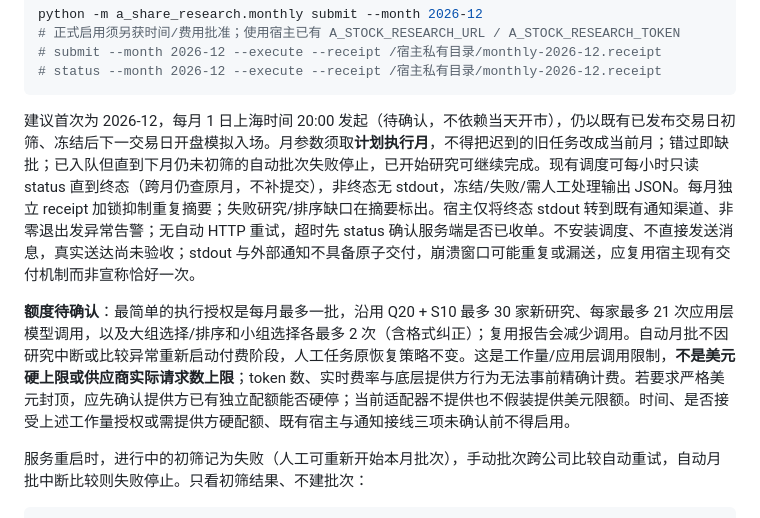
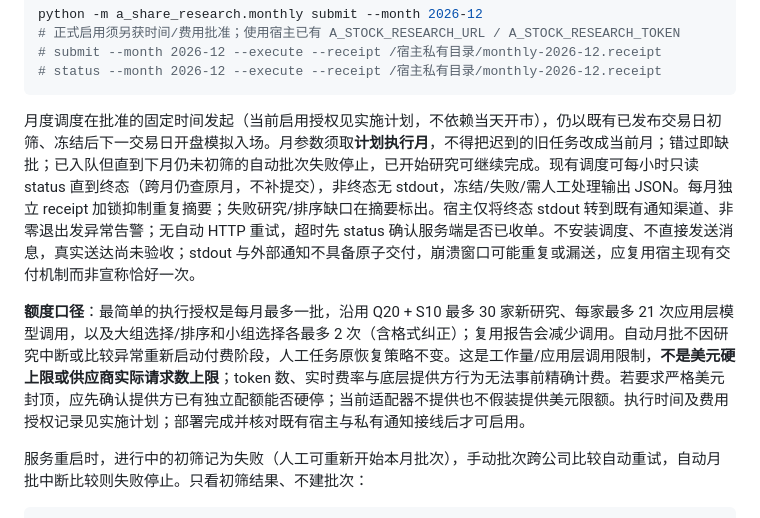
Before and after one commit to on195594/a-share-research, a Markdown page: README.md, the part around the change. Drawn GitHub-style.

Commit message:
Record approved monthly schedule and application call allowance

````diff
--- a/README.md
+++ b/README.md
@@ -168,9 +168,9 @@ python -m a_share_research.monthly submit --month 2026-12
 # status --month 2026-12 --execute --receipt /宿主私有目录/monthly-2026-12.receipt
 ```
 
-建议首次为 2026-12，每月 1 日上海时间 20:00 发起（待确认，不依赖当天开市），仍以既有已发布交易日初筛、冻结后下一交易日开盘模拟入场。月参数须取**计划执行月**，不得把迟到的旧任务改成当前月；错过即缺批；已入队但直到下月仍未初筛的自动批次失败停止，已开始研究可继续完成。现有调度可每小时只读 status 直到终态（跨月仍查原月，不补提交），非终态无 stdout，冻结/失败/需人工处理输出 JSON。每月独立 receipt 加锁抑制重复摘要；失败研究/排序缺口在摘要标出。宿主仅将终态 stdout 转到既有通知渠道、非零退出发异常告警；无自动 HTTP 重试，超时先 status 确认服务端是否已收单。不安装调度、不直接发送消息，真实送达尚未验收；stdout 与外部通知不具备原子交付，崩溃窗口可能重复或漏送，应复用宿主现有交付机制而非宣称恰好一次。
+月度调度在批准的固定时间发起（当前启用授权见实施计划，不依赖当天开市），仍以既有已发布交易日初筛、冻结后下一交易日开盘模拟入场。月参数须取**计划执行月**，不得把迟到的旧任务改成当前月；错过即缺批；已入队但直到下月仍未初筛的自动批次失败停止，已开始研究可继续完成。现有调度可每小时只读 status 直到终态（跨月仍查原月，不补提交），非终态无 stdout，冻结/失败/需人工处理输出 JSON。每月独立 receipt 加锁抑制重复摘要；失败研究/排序缺口在摘要标出。宿主仅将终态 stdout 转到既有通知渠道、非零退出发异常告警；无自动 HTTP 重试，超时先 status 确认服务端是否已收单。不安装调度、不直接发送消息，真实送达尚未验收；stdout 与外部通知不具备原子交付，崩溃窗口可能重复或漏送，应复用宿主现有交付机制而非宣称恰好一次。
 
-**额度待确认**：最简单的执行授权是每月最多一批，沿用 Q20 + S10 最多 30 家新研究、每家最多 21 次应用层模型调用，以及大组选择/排序和小组选择各最多 2 次（含格式纠正）；复用报告会减少调用。自动月批不因研究中断或比较异常重新启动付费阶段，人工任务原恢复策略不变。这是工作量/应用层调用限制，**不是美元硬上限或供应商实际请求数上限**；token 数、实时费率与底层提供方行为无法事前精确计费。若要求严格美元封顶，应先确认提供方已有独立配额能否硬停；当前适配器不提供也不假装提供美元限额。时间、是否接受上述工作量授权或需提供方硬配额、既有宿主与通知接线三项未确认前不得启用。
+**额度口径**：最简单的执行授权是每月最多一批，沿用 Q20 + S10 最多 30 家新研究、每家最多 21 次应用层模型调用，以及大组选择/排序和小组选择各最多 2 次（含格式纠正）；复用报告会减少调用。自动月批不因研究中断或比较异常重新启动付费阶段，人工任务原恢复策略不变。这是工作量/应用层调用限制，**不是美元硬上限或供应商实际请求数上限**；token 数、实时费率与底层提供方行为无法事前精确计费。若要求严格美元封顶，应先确认提供方已有独立配额能否硬停；当前适配器不提供也不假装提供美元限额。执行时间及费用授权记录见实施计划；部署完成并核对既有宿主与私有通知接线后才可启用。
 
 服务重启时，进行中的初筛记为失败（人工可重新开始本月批次），手动批次跨公司比较自动重试，自动月批中断比较则失败停止。只看初筛结果、不建批次：
 
````
Also changed, not shown: docs/implementation-plan.md (+1 -1 lines).
